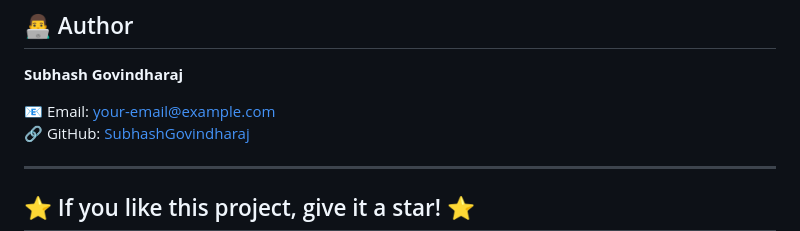
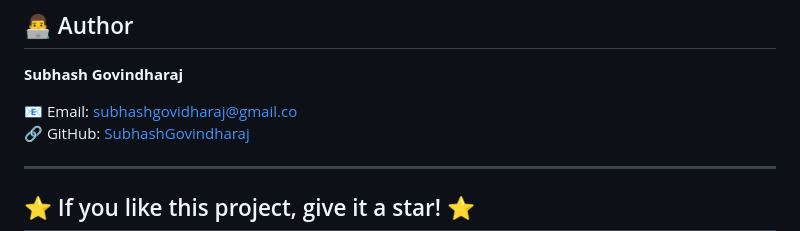
Before and after one commit to SubhashGovindharaj/end_to_end_ml_project, a Markdown page: README.md, the part around the change. GitHub-like rendering.

```diff
--- a/README.md
+++ b/README.md
@@ -117,7 +117,7 @@ eb open
 
 **Subhash Govindharaj**
 
-📧 Email: [your-email@example.com](mailto:your-email@example.com)
+📧 Email: [subhashgovidharaj@gmail.co](mailto:subhashgovindharaj@gmail.com)
 🔗 GitHub: [SubhashGovindharaj](https://github.com/SubhashGovindharaj)
 
 ---
```
